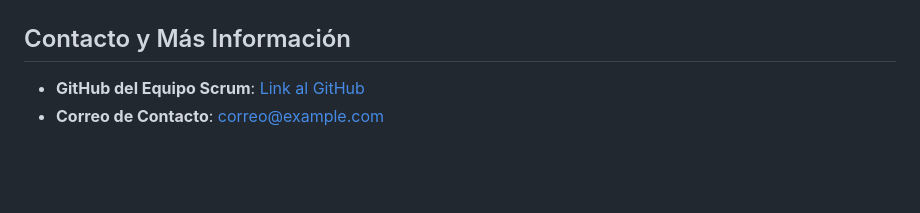
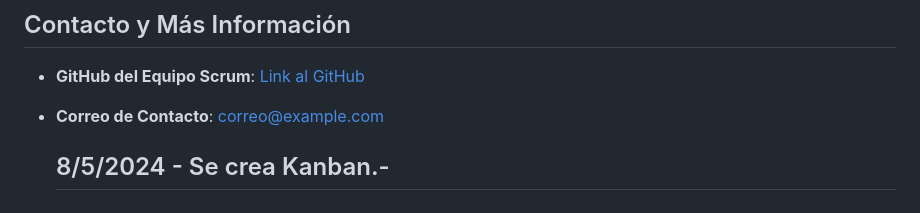
Before and after one commit to ISPC-TST-PI-I-2024/capa-de-almacenamiento-grupo-opalo, a Markdown page: README.md, the part around the change. Drawn GitHub-style; blank space fills up the shorter version.

```diff
--- a/README.md
+++ b/README.md
@@ -77,3 +77,5 @@ Para obtener más información sobre esta licencia y ver una copia completa de s
 
 - **GitHub del Equipo Scrum**: [Link al GitHub](https://github.com/equipo_scrum)
 - **Correo de Contacto**: [correo@example.com](mailto:correo@example.com)
+
+  ## 8/5/2024 - Se crea Kanban.-
```
